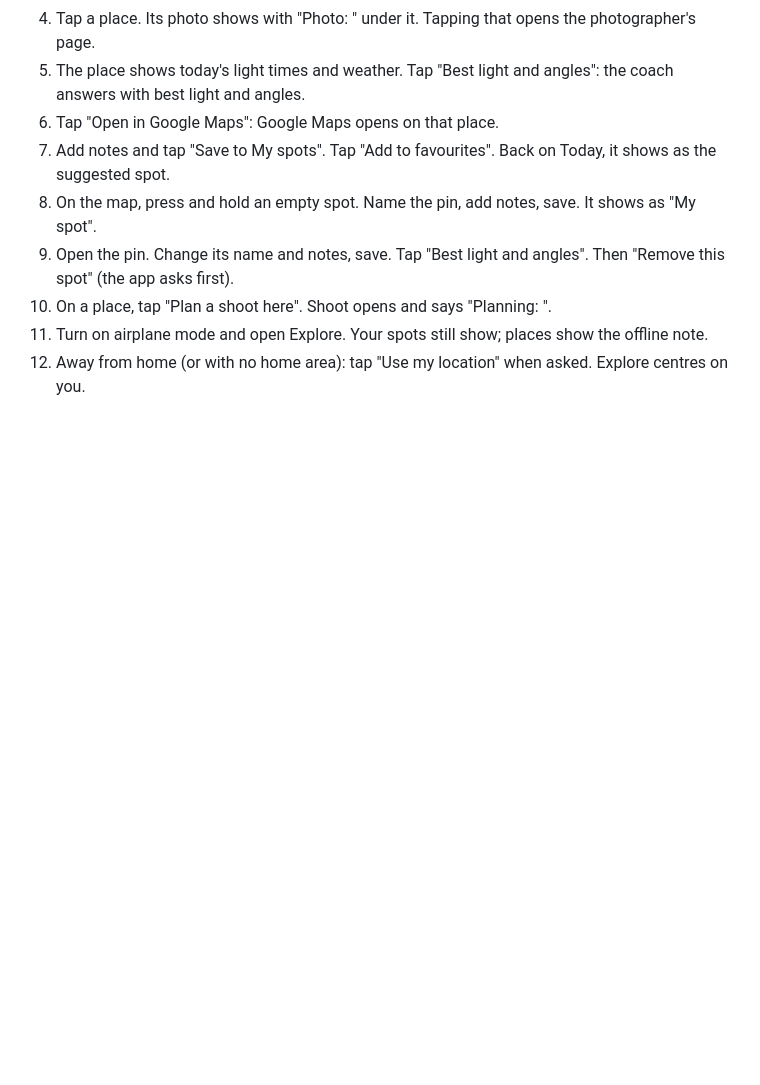
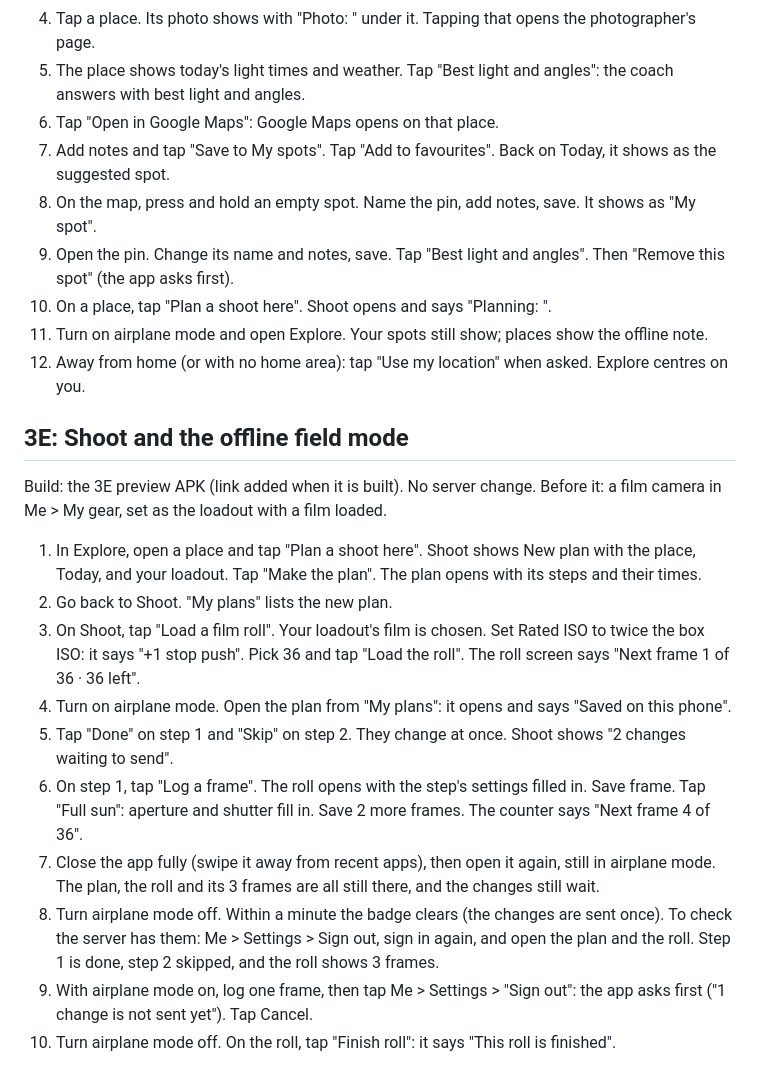
Before and after one commit to sesal78/FotoAI-Coach, a Markdown page: apps/mobile/CHECKLIST.md, the part around the change. GitHub-like rendering; blank space fills up the shorter version.

Commit message:
docs(mobile): CHECKLIST section 3E (Shoot and offline field mode)
Co-Authored-By: Claude Opus 5.5 <noreply@anthropic.com>

```diff
--- a/apps/mobile/CHECKLIST.md
+++ b/apps/mobile/CHECKLIST.md
@@ -62,3 +62,18 @@ Build: 3D preview APK with the phone fixes (PR #22), 24 Oct 2026: https://expo.d
 10. On a place, tap "Plan a shoot here". Shoot opens and says "Planning: <name>".
 11. Turn on airplane mode and open Explore. Your spots still show; places show the offline note.
 12. Away from home (or with no home area): tap "Use my location" when asked. Explore centres on you.
+
+## 3E: Shoot and the offline field mode
+
+Build: the 3E preview APK (link added when it is built). No server change. Before it: a film camera in Me > My gear, set as the loadout with a film loaded.
+
+1. In Explore, open a place and tap "Plan a shoot here". Shoot shows New plan with the place, Today, and your loadout. Tap "Make the plan". The plan opens with its steps and their times.
+2. Go back to Shoot. "My plans" lists the new plan.
+3. On Shoot, tap "Load a film roll". Your loadout's film is chosen. Set Rated ISO to twice the box ISO: it says "+1 stop push". Pick 36 and tap "Load the roll". The roll screen says "Next frame 1 of 36 · 36 left".
+4. Turn on airplane mode. Open the plan from "My plans": it opens and says "Saved on this phone".
+5. Tap "Done" on step 1 and "Skip" on step 2. They change at once. Shoot shows "2 changes waiting to send".
+6. On step 1, tap "Log a frame". The roll opens with the step's settings filled in. Save frame. Tap "Full sun": aperture and shutter fill in. Save 2 more frames. The counter says "Next frame 4 of 36".
+7. Close the app fully (swipe it away from recent apps), then open it again, still in airplane mode. The plan, the roll and its 3 frames are all still there, and the changes still wait.
+8. Turn airplane mode off. Within a minute the badge clears (the changes are sent once). To check the server has them: Me > Settings > Sign out, sign in again, and open the plan and the roll. Step 1 is done, step 2 skipped, and the roll shows 3 frames.
+9. With airplane mode on, log one frame, then tap Me > Settings > "Sign out": the app asks first ("1 change is not sent yet"). Tap Cancel.
+10. Turn airplane mode off. On the roll, tap "Finish roll": it says "This roll is finished".
```
